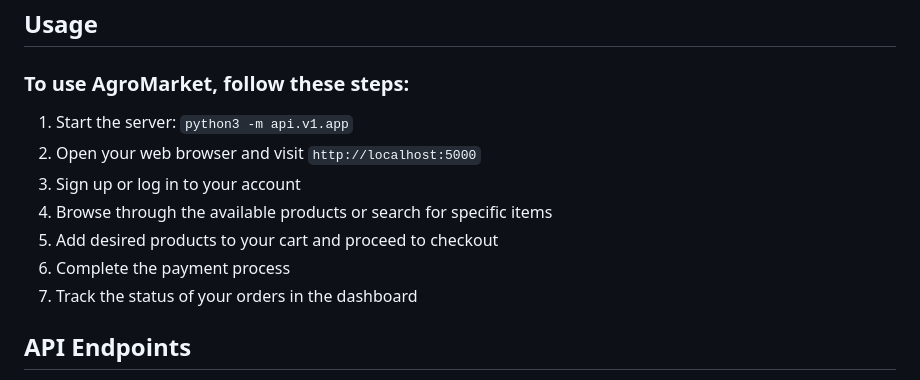
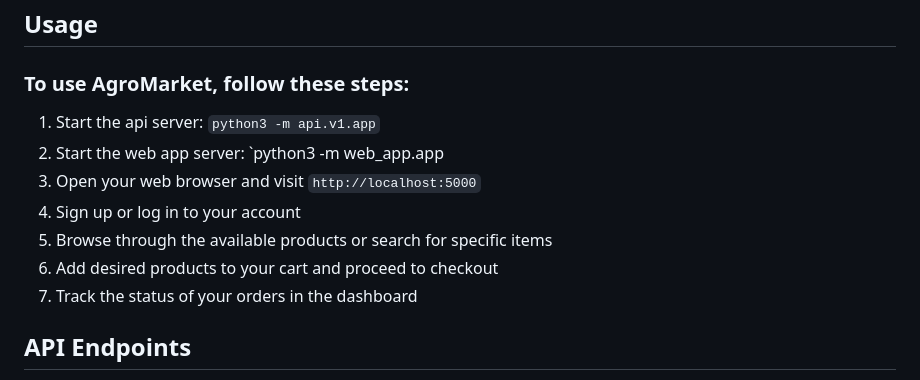
Before and after one commit to Sobilo34/AgroMarket, a Markdown page: README.md, the part around the change. GitHub-like rendering.

```diff
--- a/README.md
+++ b/README.md
@@ -28,12 +28,12 @@ Update the necessary environment variables in the .env file with the database na
 
 ## Usage
 ### To use AgroMarket, follow these steps:
-1. Start the server: `python3 -m api.v1.app`
-2. Open your web browser and visit `http://localhost:5000`
-3. Sign up or log in to your account
-4. Browse through the available products or search for specific items
-5. Add desired products to your cart and proceed to checkout
-6. Complete the payment process
+1. Start the api server: `python3 -m api.v1.app`
+2. Start the web app server: `python3 -m web_app.app
+3. Open your web browser and visit `http://localhost:5000`
+4. Sign up or log in to your account
+5. Browse through the available products or search for specific items
+6. Add desired products to your cart and proceed to checkout
 7. Track the status of your orders in the dashboard
 
 ## API Endpoints
```
